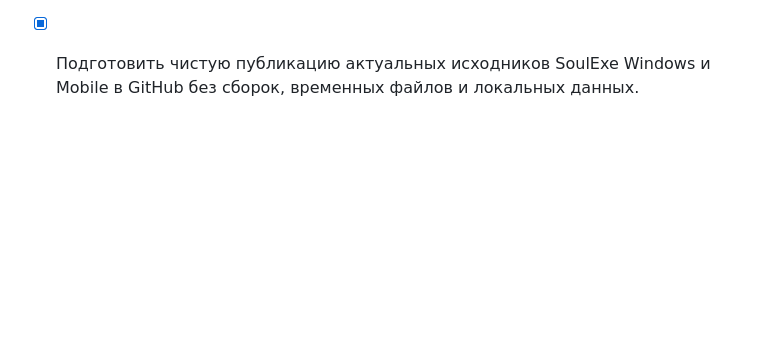
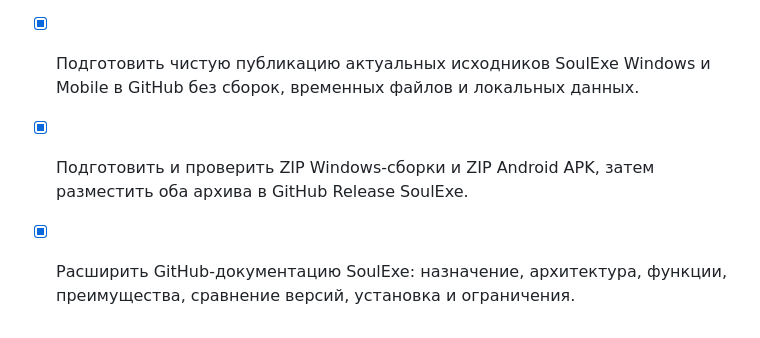
Before and after one commit to wericool/SoulExe, a Markdown page: mobile/todo.md, the part around the change. GitHub-like rendering; blank space fills up the shorter version.

Commit message:
Document release and project overview

```diff
--- a/mobile/todo.md
+++ b/mobile/todo.md
@@ -95,3 +95,5 @@
 - [x] Сделать композер обычного чата Mobile полностью единообразным с компактным композером сцены.
 - [x] Усилить подъём ленты и композера обычного чата Mobile над высокой Android-клавиатурой.
 - [x] Подготовить чистую публикацию актуальных исходников SoulExe Windows и Mobile в GitHub без сборок, временных файлов и локальных данных.
+- [x] Подготовить и проверить ZIP Windows-сборки и ZIP Android APK, затем разместить оба архива в GitHub Release SoulExe.
+- [x] Расширить GitHub-документацию SoulExe: назначение, архитектура, функции, преимущества, сравнение версий, установка и ограничения.
```
